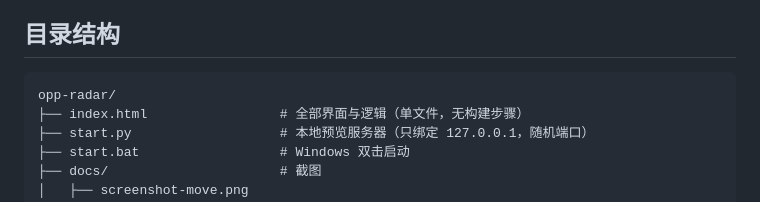
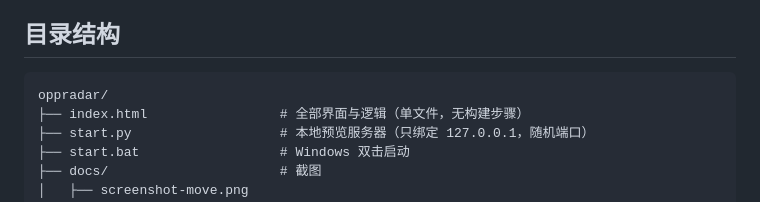
Before and after one commit to lookwld/oppradar, a Markdown page: README.md, the part around the change. GitHub-like rendering.

Commit message:
docs: 目录名与仓库名统一为 oppradar

````diff
--- a/README.md
+++ b/README.md
@@ -184,7 +184,7 @@ Windows 用户也可以直接双击 `start.bat`。
 ## 目录结构
 
 ```
-opp-radar/
+oppradar/
 ├── index.html                 # 全部界面与逻辑（单文件，无构建步骤）
 ├── start.py                   # 本地预览服务器（只绑定 127.0.0.1，随机端口）
 ├── start.bat                  # Windows 双击启动
````
